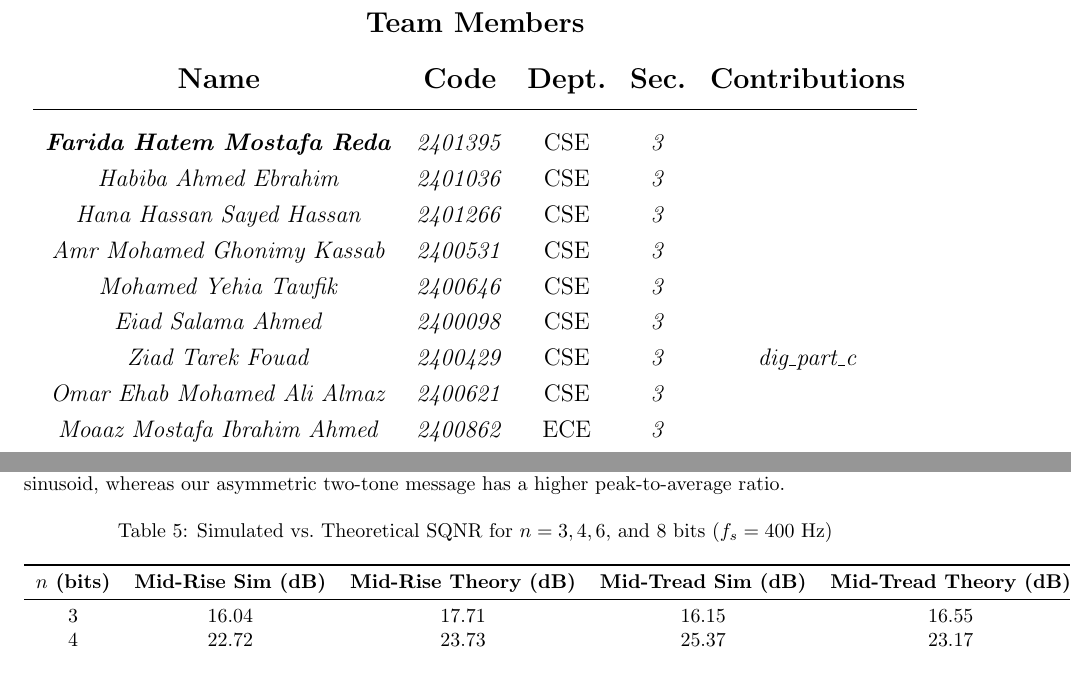
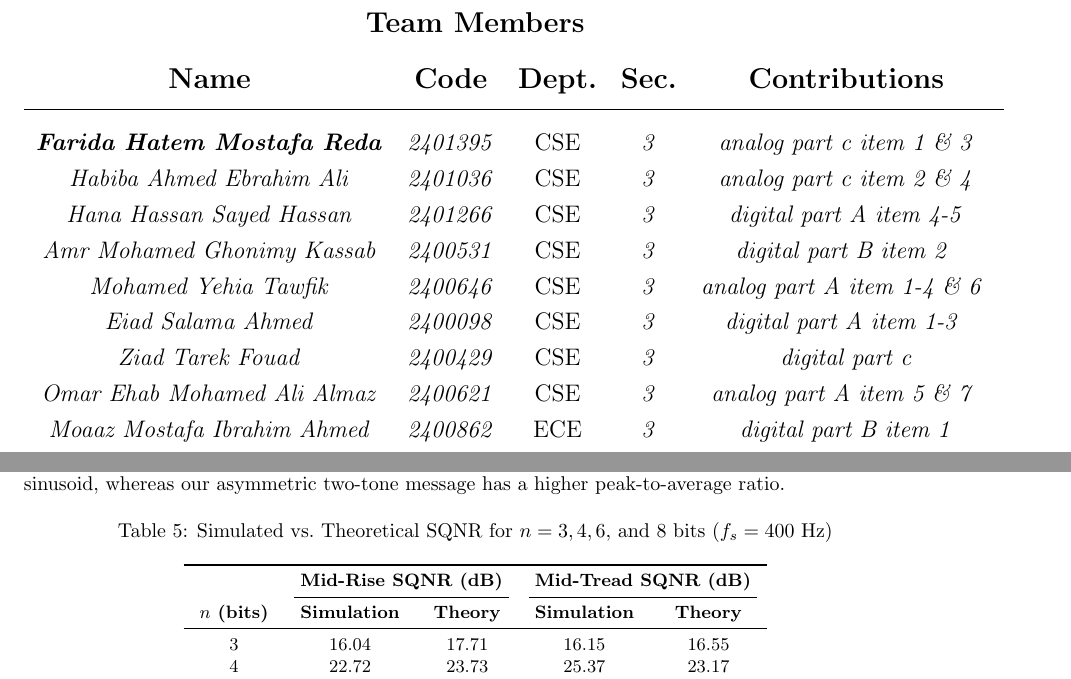
Before and after one commit to eiad20/ECE351s-CommSystems-Project, a LaTeX document (Simulation/Report.tex): two parts of pages 1 and 31 of 44, joined at a grey line, cut so that both start at the same text. Compiled offline with pdfLaTeX.

Commit message:
add the contribution column

```diff
--- a/Simulation/Report.tex
+++ b/Simulation/Report.tex
@@ -38,16 +38,16 @@
         \begin{tabular}{c c c c c}
             \textbf{Name} & \textbf{Code} & \textbf{Dept.} & \textbf{Sec.} & \textbf{Contributions} \\[5pt]
             \hline \\[-10pt]
-            \textit{\large \textbf{Farida Hatem Mostafa Reda}} & \textit{\large 2401395} & \large CSE & \textit{\large 3} & \\
-            \textit{\large Habiba Ahmed Ebrahim} & \textit{\large 2401036} & \large CSE & \textit{\large 3} & \\
-            \textit{\large Hana Hassan Sayed Hassan} & \textit{\large 2401266} & \large CSE & \textit{\large 3} & \\
-            \textit{\large Amr Mohamed Ghonimy Kassab} & \textit{\large 2400531} & \large CSE & \textit{\large 3} & \\
-            \textit{\large Mohamed Yehia Tawfik} & \textit{\large 2400646} & \large CSE & \textit{\large 3} & \\
-            \textit{\large Eiad Salama Ahmed} & \textit{\large 2400098} & \large CSE & \textit{\large 3} & \\
-            \textit{\large Ziad Tarek Fouad} & \textit{\large 2400429} & \large CSE & \textit{\large 3} & \textit{\large dig\_part\_c} \\
-            \textit{\large Omar Ehab Mohamed Ali Almaz} & \textit{\large 2400621} & \large CSE & \textit{\large 3} & \\
-            \textit{\large Moaaz Mostafa Ibrahim Ahmed} & \textit{\large 2400862} & \large ECE & \textit{\large 3} & \\
-            \textit{\large Ahmed Gamal Roushdy} & \textit{\large 2400315} & \large ECE & \textit{\large 3} & \\
+            \textit{\large \textbf{Farida Hatem Mostafa Reda}} & \textit{\large 2401395} & \large CSE & \textit{\large 3} & \textit{\large analog part c item 1 \& 3 }\\
+            \textit{\large Habiba Ahmed Ebrahim Ali} & \textit{\large 2401036} & \large CSE & \textit{\large 3} & \textit{\large analog part c item 2 \& 4}\\
+            \textit{\large Hana Hassan Sayed Hassan} & \textit{\large 2401266} & \large CSE & \textit{\large 3} & \textit{\large digital part A item 4-5 }\\
+            \textit{\large Amr Mohamed Ghonimy Kassab} & \textit{\large 2400531} & \large CSE & \textit{\large 3} & \textit{\large digital part B item 2 } \\
+            \textit{\large Mohamed Yehia Tawfik} & \textit{\large 2400646} & \large CSE & \textit{\large 3} &\textit{\large analog part A item 1-4 \& 6 }  \\
+            \textit{\large Eiad Salama Ahmed} & \textit{\large 2400098} & \large CSE & \textit{\large 3} & \textit{\large digital part A item 1-3 } \\
+            \textit{\large Ziad Tarek Fouad} & \textit{\large 2400429} & \large CSE & \textit{\large 3} & \textit{\large digital part c} \\
+            \textit{\large Omar Ehab Mohamed Ali Almaz} & \textit{\large 2400621} & \large CSE & \textit{\large 3} & \textit{\large analog part A item 5 \& 7 } \\
+            \textit{\large Moaaz Mostafa Ibrahim Ahmed} & \textit{\large 2400862} & \large ECE & \textit{\large 3} & \textit{\large digital part B item 1 }\\
+            \textit{\large Ahmed Gamal Roushdy} & \textit{\large 2400315} & \large ECE & \textit{\large 3} & \textit{\large analog part B item 1-4 }\\
         \end{tabular}
     \end{center}
 \pagebreak
@@ -1005,9 +1009,13 @@ while for Mid-Tread, $\Delta_{\text{tread}} = R/(2^n - 1)$ gives $\text{SQNR}_{\
 \centering
 \caption{Simulated vs.\ Theoretical SQNR for $n = 3, 4, 6,$ and $8$ bits ($f_s = 400\text{ Hz}$)}
 \label{tab:digA_item4_sqnr}
+\small
+\setlength{\tabcolsep}{8pt}
 \begin{tabular}{c c c c c}
 \toprule
-\textbf{$n$ (bits)} & \textbf{Mid-Rise Sim (dB)} & \textbf{Mid-Rise Theory (dB)} & \textbf{Mid-Tread Sim (dB)} & \textbf{Mid-Tread Theory (dB)} \\
+ & \multicolumn{2}{c}{\textbf{Mid-Rise SQNR (dB)}} & \multicolumn{2}{c}{\textbf{Mid-Tread SQNR (dB)}} \\
+\cmidrule(lr){2-3} \cmidrule(lr){4-5}
+\textbf{$n$ (bits)} & \textbf{Simulation} & \textbf{Theory} & \textbf{Simulation} & \textbf{Theory} \\
 \midrule
 3 & 16.04 & 17.71 & 16.15 & 16.55 \\
 4 & 22.72 & 23.73 & 25.37 & 23.17 \\
```
Also changed, not shown: Simulation/Report.tex (8 more changed lines), 1 other file.
